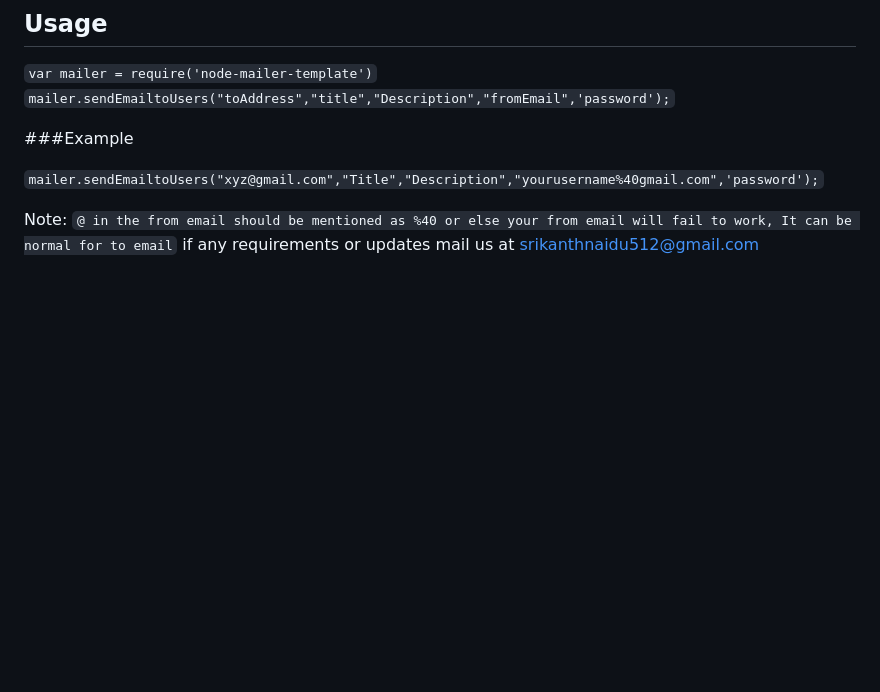
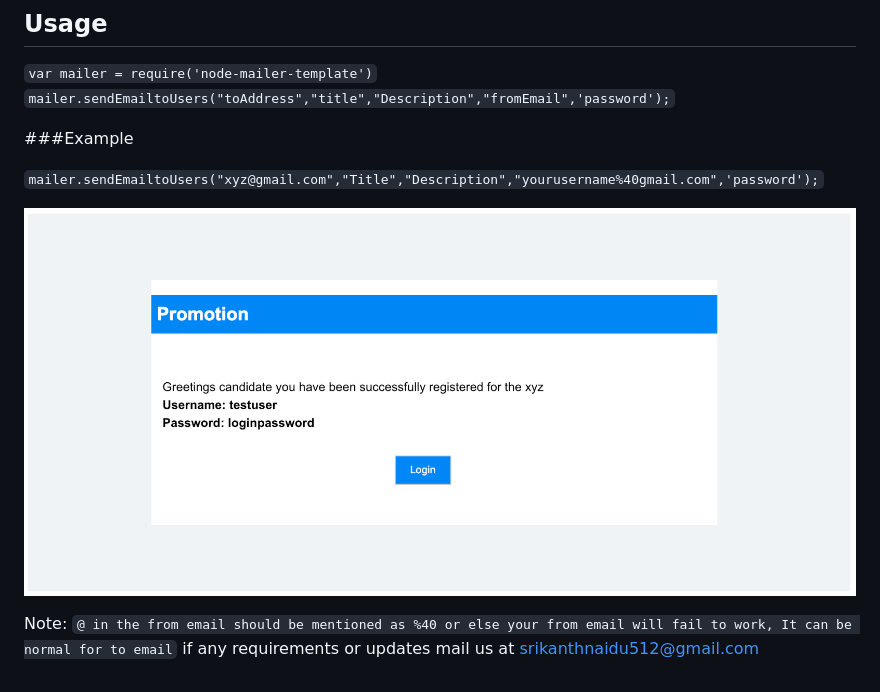
Before and after one commit to srikanthstorm/node-mailer-registrationtemplate, a Markdown page: README.md, the part around the change. Rendered like a GitHub page; pictures changed too: template.png (added); blank space fills up the shorter version.

Commit message:
chores: image added

```diff
--- a/README.md
+++ b/README.md
@@ -14,6 +14,8 @@ Run `npm i node-mailer-template`
 
  `mailer.sendEmailtoUsers("xyz@gmail.com","Title","Description","yourusername%40gmail.com",'password');`
 
+ ![Screenshot](template.png)
+
 
  Note: `@ in the from email should be mentioned as %40 or else your from email will fail to work, It can be normal for to email`
  if any requirements or updates mail us at srikanthnaidu512@gmail.com
```
Also changed, not shown: 1 other file.
